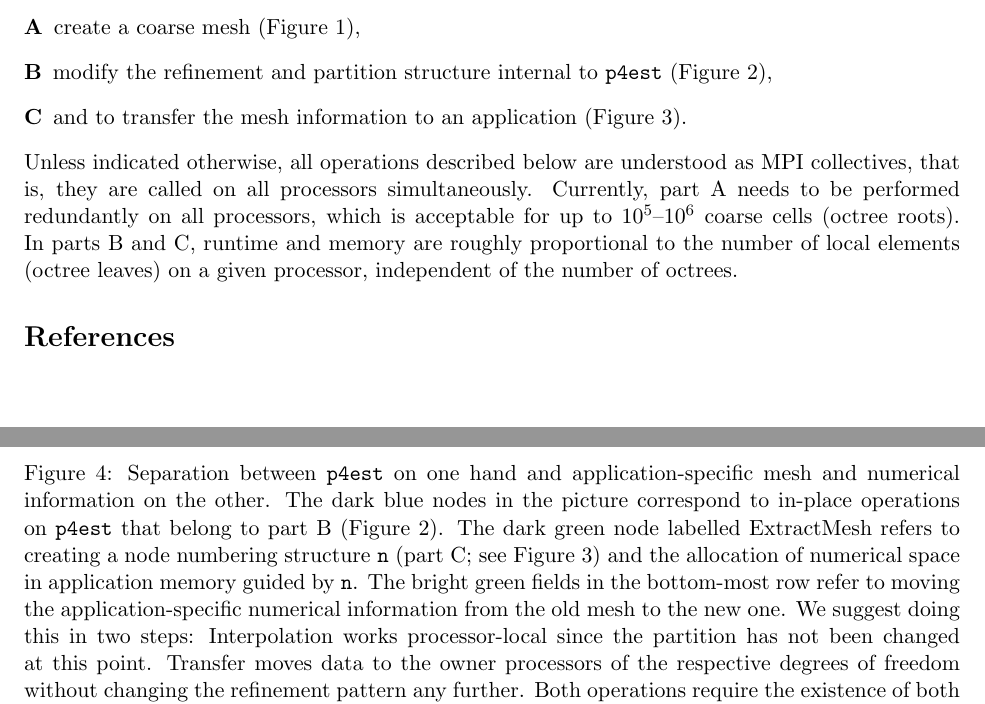
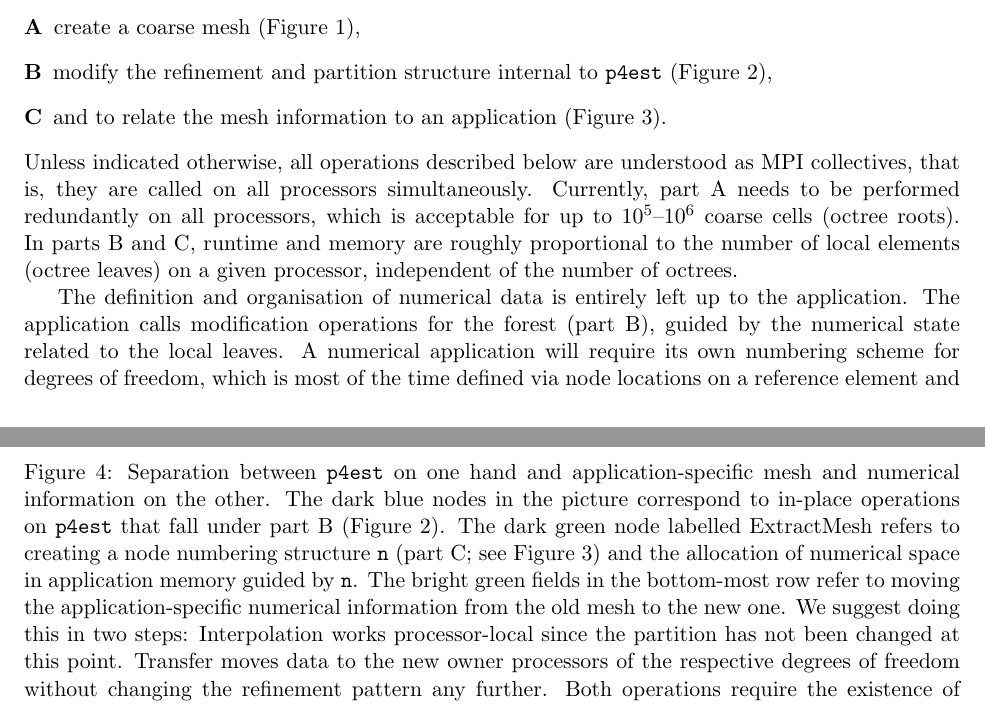
Before and after one commit to cburstedde/p4est, a LaTeX paper (doc/tex/interface-howto.tex): two parts of pages 1 and 5 of 5 before the commit and two parts of pages 1 and 5 of 6 after it, joined at a grey line, cut so that both start at the same text. Compiled offline with pdfLaTeX; a LaTeX package or settings file that is missing is left out.

Commit message:
First shot at interface document

```diff
--- a/doc/tex/interface-howto.tex
+++ b/doc/tex/interface-howto.tex
@@ -65,7 +65,7 @@ In this document, we document the three distinct tasks to
 \item[A] create a coarse mesh (\figref{partA}),
 \item[B] modify the refinement and partition structure internal to \pforest
   (\figref{partB}),
-\item[C] and to transfer the mesh information to an application (\figref{partC}).
+\item[C] and to relate the mesh information to an application (\figref{partC}).
 \end{description}
 Unless indicated otherwise, all operations described below are understood as
 MPI collectives, that is, they are called on all processors simultaneously.
@@ -275,19 +275,25 @@ child {
 \caption{Separation between \pforest on one hand and application-specific mesh
   and numerical information on the other.
   The dark blue nodes in the picture correspond to in-place operations on
-  \pforest that belong to part B (\figref{partB}).  The dark green node labelled
+  \pforest that fall under part B (\figref{partB}).  The dark green node labelled
   ExtractMesh refers to creating a node numbering structure \texttt{n} (part C;
   see \figref{partC}) and the allocation of numerical space in application
   memory guided by \texttt{n}.  The bright green fields in the bottom-most row refer
   to moving the application-specific numerical information from the old mesh to
   the new one.  We suggest doing this in two steps: Interpolation works
   processor-local since the partition has not been changed at this point.
-  Transfer moves data to the owner processors of the respective degrees of
+  Transfer moves data to the new owner processors of the respective degrees of
   freedom without changing the refinement pattern any further.  Both operations
   require the existence of both the old and
-  new \texttt{n} structures for a short time.
+  new \texttt{n} structures, and allow for freeing the older one afterwards.
   (Plots originally published in \cite{BursteddeGhattasStadlerEtAl08}.)
 }%
 \label{fig:meshes}%
 \end{figure}%
 
+The definition and organisation of numerical data is entirely left up to the
+application.  The application calls modification operations for the forest
+(part B), guided by the numerical state related to the local leaves.  A
+numerical application will require its own numbering scheme for degrees of
+freedom, which is most of the time defined via node locations on a reference
+element and dependencies between hanging nodes and the independent nodes they
```
Also changed, not shown: doc/interface-howto.pdf, doc/tex/interface-howto.tex (9 more changed lines).
